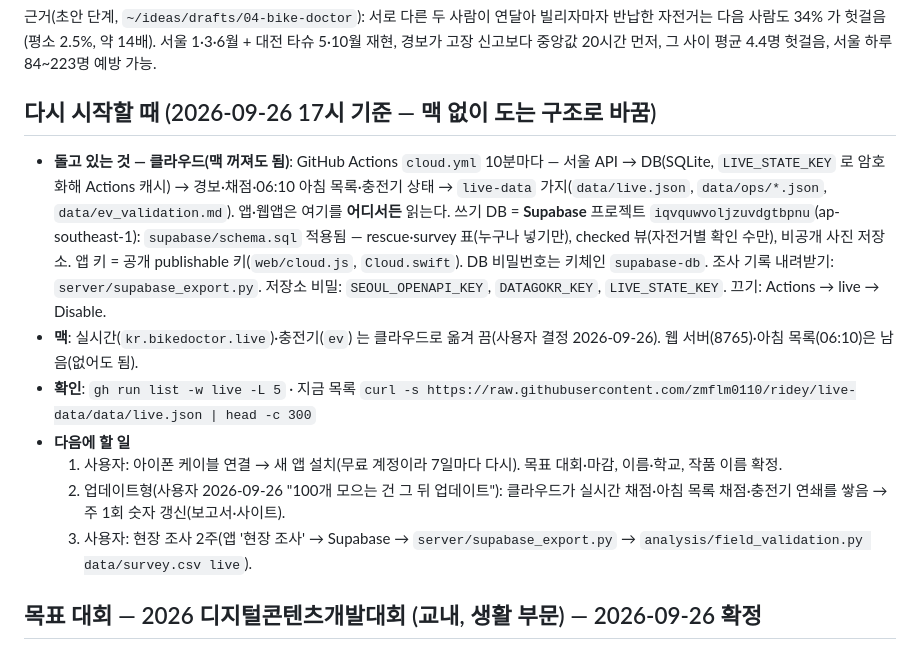
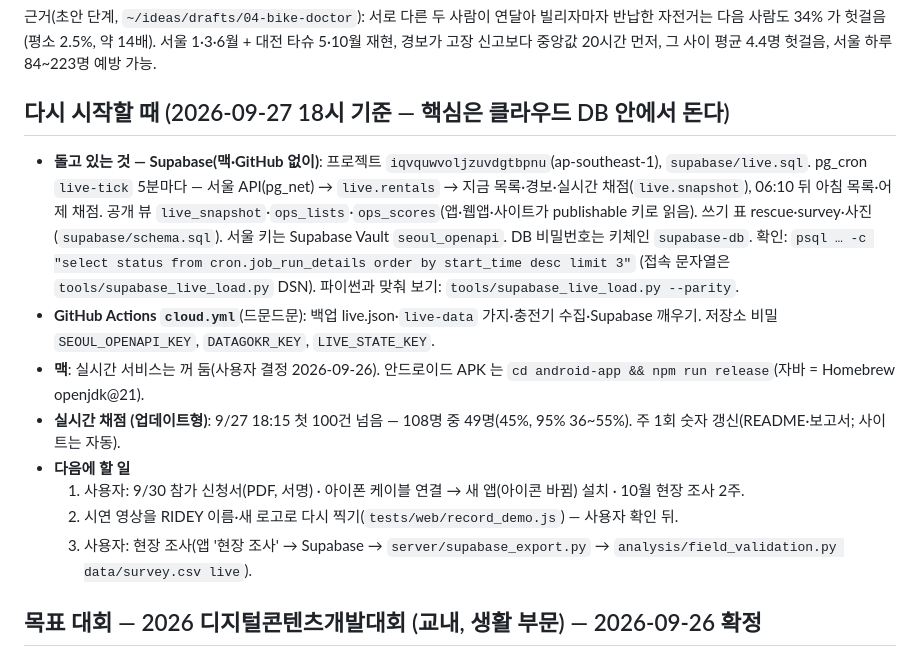
Before and after one commit to zmflm0110/bike-doctor, a Markdown page: PLAN.md, the part around the change. Rendered like a GitHub page.

```diff
--- a/PLAN.md
+++ b/PLAN.md
@@ -5,18 +5,17 @@
 근거(초안 단계, `~/ideas/drafts/04-bike-doctor`): 서로 다른 두 사람이 연달아 빌리자마자 반납한 자전거는 다음 사람도 34% 가 헛걸음(평소 2.5%, 약 14배).
 서울 1·3·6월 + 대전 타슈 5·10월 재현, 경보가 고장 신고보다 중앙값 20시간 먼저, 그 사이 평균 4.4명 헛걸음, 서울 하루 84\~223명 예방 가능.
 
-## 다시 시작할 때 (2026-09-26 17시 기준 — 맥 없이 도는 구조로 바꿈)
-- **돌고 있는 것 — 클라우드(맥 꺼져도 됨)**: GitHub Actions `cloud.yml` 10분마다 — 서울 API → DB(SQLite, `LIVE_STATE_KEY` 로 암호화해 Actions 캐시) → 경보·채점·06:10 아침 목록·충전기 상태
-  → `live-data` 가지(`data/live.json`, `data/ops/*.json`, `data/ev_validation.md`). 앱·웹앱은 여기를 **어디서든** 읽는다.
-  쓰기 DB = **Supabase** 프로젝트 `iqvquwvoljzuvdgtbpnu`(ap-southeast-1): `supabase/schema.sql` 적용됨 — rescue·survey 표(누구나 넣기만), checked 뷰(자전거별 확인 수만), 비공개 사진 저장소.
-  앱 키 = 공개 publishable 키(`web/cloud.js`, `Cloud.swift`). DB 비밀번호는 키체인 `supabase-db`. 조사 기록 내려받기: `server/supabase_export.py`.
-  저장소 비밀: `SEOUL_OPENAPI_KEY`, `DATAGOKR_KEY`, `LIVE_STATE_KEY`. 끄기: Actions → live → Disable.
-- **맥**: 실시간(`kr.bikedoctor.live`)·충전기(`ev`) 는 클라우드로 옮겨 끔(사용자 결정 2026-09-26). 웹 서버(8765)·아침 목록(06:10)은 남음(없어도 됨).
-- **확인**: `gh run list -w live -L 5` · 지금 목록 `curl -s https://raw.githubusercontent.com/zmflm0110/ridey/live-data/data/live.json | head -c 300`
+## 다시 시작할 때 (2026-09-27 18시 기준 — 핵심은 클라우드 DB 안에서 돈다)
+- **돌고 있는 것 — Supabase(맥·GitHub 없이)**: 프로젝트 `iqvquwvoljzuvdgtbpnu`(ap-southeast-1), `supabase/live.sql`. pg_cron `live-tick` 5분마다 — 서울 API(pg_net) → `live.rentals` → 지금 목록·경보·실시간 채점(`live.snapshot`), 06:10 뒤 아침 목록·어제 채점.
+  공개 뷰 `live_snapshot`·`ops_lists`·`ops_scores`(앱·웹앱·사이트가 publishable 키로 읽음). 쓰기 표 rescue·survey·사진(`supabase/schema.sql`). 서울 키는 Supabase Vault `seoul_openapi`. DB 비밀번호는 키체인 `supabase-db`.
+  확인: `psql … -c "select status from cron.job_run_details order by start_time desc limit 3"` (접속 문자열은 `tools/supabase_live_load.py` DSN). 파이썬과 맞춰 보기: `tools/supabase_live_load.py --parity`.
+- **GitHub Actions `cloud.yml`**(드문드문): 백업 live.json·`live-data` 가지·충전기 수집·Supabase 깨우기. 저장소 비밀 `SEOUL_OPENAPI_KEY`, `DATAGOKR_KEY`, `LIVE_STATE_KEY`.
+- **맥**: 실시간 서비스는 꺼 둠(사용자 결정 2026-09-26). 안드로이드 APK 는 `cd android-app && npm run release`(자바 = Homebrew openjdk@21).
+- **실시간 채점 (업데이트형)**: 9/27 18:15 첫 100건 넘음 — 108명 중 49명(45%, 95% 36\~55%). 주 1회 숫자 갱신(README·보고서; 사이트는 자동).
 - **다음에 할 일**
-  1. 사용자: 아이폰 케이블 연결 → 새 앱 설치(무료 계정이라 7일마다 다시). 목표 대회·마감, 이름·학교, 작품 이름 확정.
-  2. 업데이트형(사용자 2026-09-26 "100개 모으는 건 그 뒤 업데이트"): 클라우드가 실시간 채점·아침 목록 채점·충전기 연쇄를 쌓음 → 주 1회 숫자 갱신(보고서·사이트).
-  3. 사용자: 현장 조사 2주(앱 '현장 조사' → Supabase → `server/supabase_export.py` → `analysis/field_validation.py data/survey.csv live`).
+  1. 사용자: 9/30 참가 신청서(PDF, 서명) · 아이폰 케이블 연결 → 새 앱(아이콘 바뀜) 설치 · 10월 현장 조사 2주.
+  2. 시연 영상을 RIDEY 이름·새 로고로 다시 찍기(`tests/web/record_demo.js`) — 사용자 확인 뒤.
+  3. 사용자: 현장 조사(앱 '현장 조사' → Supabase → `server/supabase_export.py` → `analysis/field_validation.py data/survey.csv live`).
 
 ## 목표 대회 — 2026 디지털콘텐츠개발대회 (교내, 생활 부문) — 2026-09-26 확정
 - 심사(생활): **기획 25 · 개발 45 · 디자인 20 · 시연·발표 10**. 개인 또는 팀 1\~5인(팀원 변경 불가).
```
Also changed, not shown: CHANGELOG.md (+5 -0 lines), README.md (+1 -1 lines), site/img/1_morning.png, site/img/2_lookup.png, site/img/3_rescue.png, site/img/4_replay.png, 3 other files.
